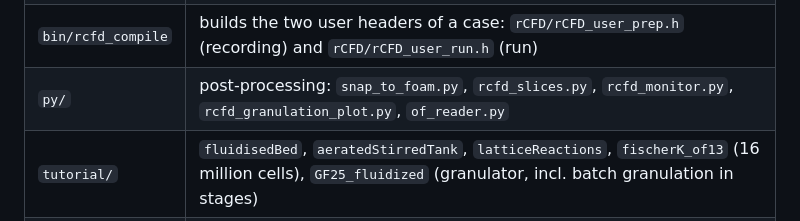
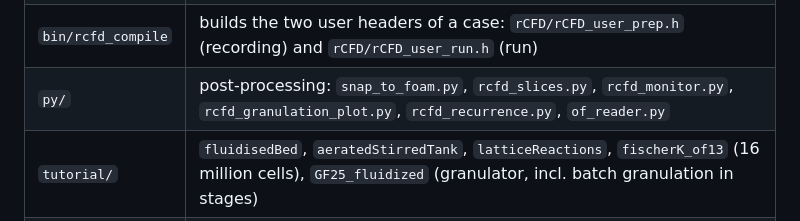
Before and after one commit to shaikasif808/rcfd-openfoam13, a Markdown page: docs/HANDOVER.md, the part around the change. Drawn GitHub-style.

```diff
--- a/docs/HANDOVER.md
+++ b/docs/HANDOVER.md
@@ -17,7 +17,7 @@ ANSYS Fluent. This repository couples the unchanged library (`lib/`) to OpenFOAM
 | `src/` | coupling: `rcfd_of_bridge.c` (library side of the function object), `rcfd_run_main.c` (the run program), `rcfd_of_common.h`, `rcfd_of_images.h` (periodic sides) |
 | `user/` | `udf.h` (what a user header may call, Fluent names kept), `rcfd_user_wrap.c` |
 | `bin/rcfd_compile` | builds the two user headers of a case: `rCFD/rCFD_user_prep.h` (recording) and `rCFD/rCFD_user_run.h` (run) |
-| `py/` | post-processing: `snap_to_foam.py`, `rcfd_slices.py`, `rcfd_monitor.py`, `rcfd_granulation_plot.py`, `of_reader.py` |
+| `py/` | post-processing: `snap_to_foam.py`, `rcfd_slices.py`, `rcfd_monitor.py`, `rcfd_granulation_plot.py`, `rcfd_recurrence.py`, `of_reader.py` |
 | `tutorial/` | `fluidisedBed`, `aeratedStirredTank`, `latticeReactions`, `fischerK_of13` (16 million cells), `GF25_fluidized` (granulator, incl. batch granulation in stages) |
 | `docs/` | `manual.md` with figures, this note, `CHANGES.md` |
 
```
Also changed, not shown: docs/CHANGES.md (+13 -0 lines), docs/manual.md (+29 -0 lines), docs/figures/fig14_recurrence_matrix.png (added), 1 other file.
